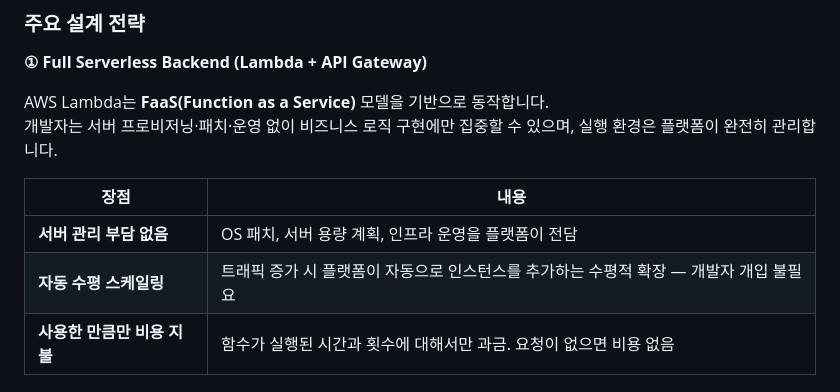
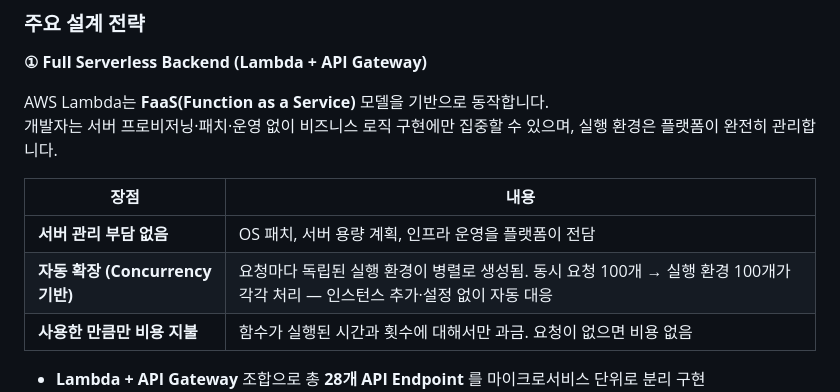
Before and after one commit to SungChul23/Hwik, a Markdown page: README.md, the part around the change. Rendered like a GitHub page.

```diff
--- a/README.md
+++ b/README.md
@@ -215,7 +215,7 @@ AWS Lambda는 **FaaS(Function as a Service)** 모델을 기반으로 동작합
 | 장점 | 내용 |
 |------|------|
 | **서버 관리 부담 없음** | OS 패치, 서버 용량 계획, 인프라 운영을 플랫폼이 전담 |
-| **자동 수평 스케일링** | 트래픽 증가 시 플랫폼이 자동으로 인스턴스를 추가하는 수평적 확장 — 개발자 개입 불필요 |
+| **자동 확장 (Concurrency 기반)** | 요청마다 독립된 실행 환경이 병렬로 생성됨. 동시 요청 100개 → 실행 환경 100개가 각각 처리 — 인스턴스 추가·설정 없이 자동 대응 |
 | **사용한 만큼만 비용 지불** | 함수가 실행된 시간과 횟수에 대해서만 과금. 요청이 없으면 비용 없음 |
 
 - **Lambda + API Gateway** 조합으로 총 **28개 API Endpoint** 를 마이크로서비스 단위로 분리 구현
```
